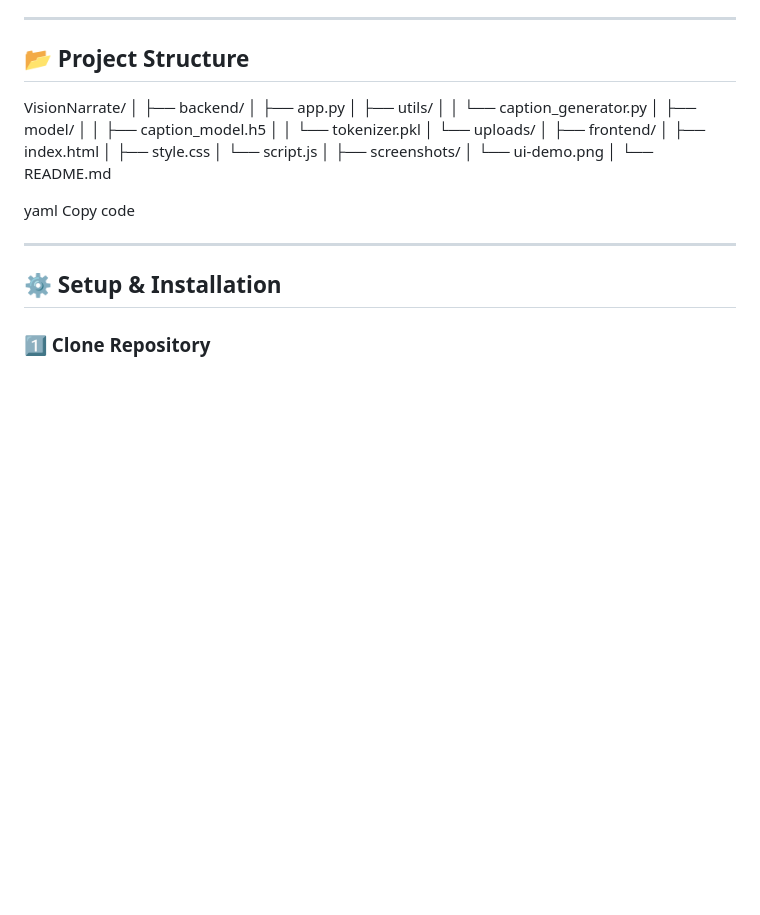
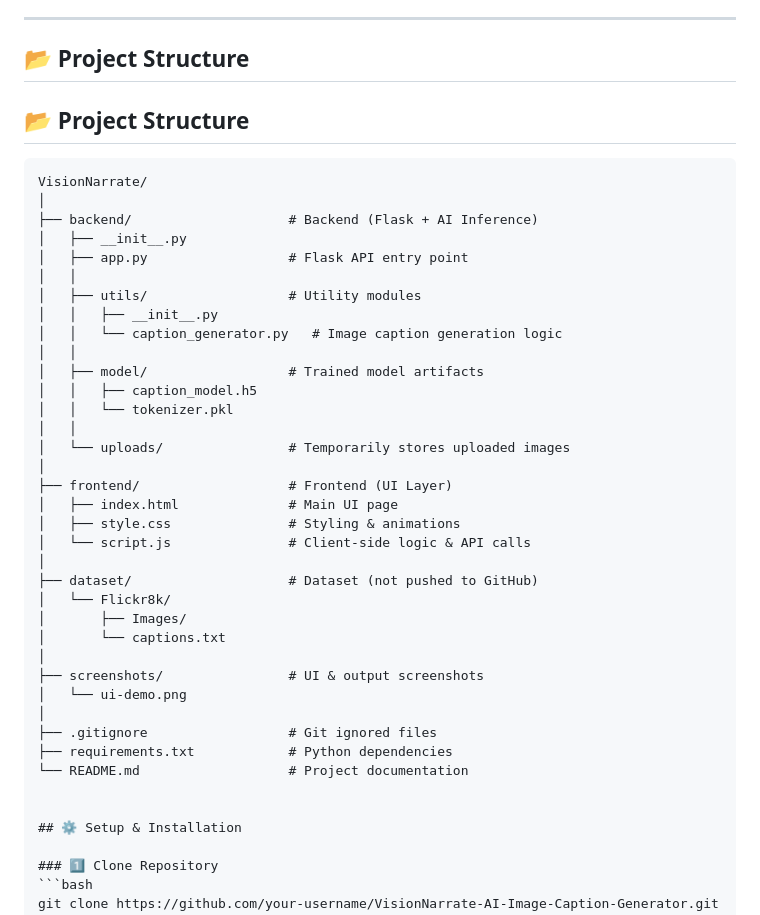
Before and after one commit to AyushVibhute555/Vision_2_Text, a Markdown page: README.md, the part around the change. GitHub-like rendering; blank space fills up the shorter version.

````diff
--- a/README.md
+++ b/README.md
@@ -88,31 +88,42 @@ Python, Flask, TensorFlow, Keras, CNN (VGG16), LSTM, HTML, CSS, JavaScript, Flic
 
 ## 📂 Project Structure
 
+## 📂 Project Structure
+
+```text
 VisionNarrate/
 │
-├── backend/
-│ ├── app.py
-│ ├── utils/
-│ │ └── caption_generator.py
-│ ├── model/
-│ │ ├── caption_model.h5
-│ │ └── tokenizer.pkl
-│ └── uploads/
+├── backend/                    # Backend (Flask + AI Inference)
+│   ├── __init__.py
+│   ├── app.py                  # Flask API entry point
+│   │
+│   ├── utils/                  # Utility modules
+│   │   ├── __init__.py
+│   │   └── caption_generator.py   # Image caption generation logic
+│   │
+│   ├── model/                  # Trained model artifacts
+│   │   ├── caption_model.h5
+│   │   └── tokenizer.pkl
+│   │
+│   └── uploads/                # Temporarily stores uploaded images
 │
-├── frontend/
-│ ├── index.html
-│ ├── style.css
-│ └── script.js
+├── frontend/                   # Frontend (UI Layer)
+│   ├── index.html              # Main UI page
+│   ├── style.css               # Styling & animations
+│   └── script.js               # Client-side logic & API calls
 │
-├── screenshots/
-│ └── ui-demo.png
+├── dataset/                    # Dataset (not pushed to GitHub)
+│   └── Flickr8k/
+│       ├── Images/
+│       └── captions.txt
 │
-└── README.md
+├── screenshots/                # UI & output screenshots
+│   └── ui-demo.png
+│
+├── .gitignore                  # Git ignored files
+├── requirements.txt            # Python dependencies
+└── README.md                   # Project documentation
 
-yaml
-Copy code
-
----
 
 ## ⚙️ Setup & Installation
 
````
